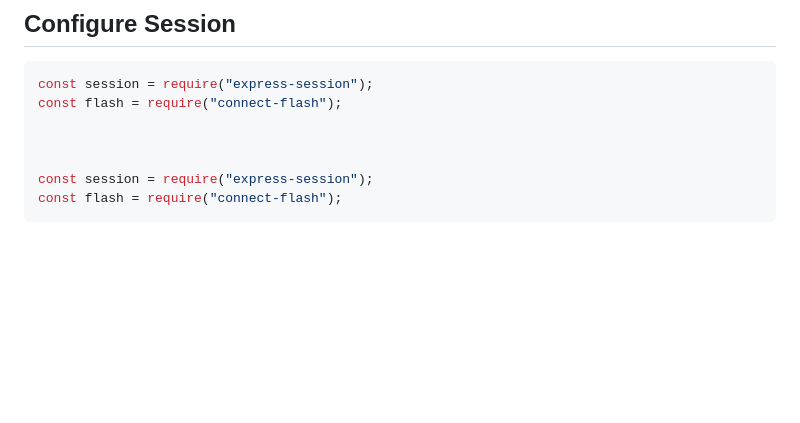
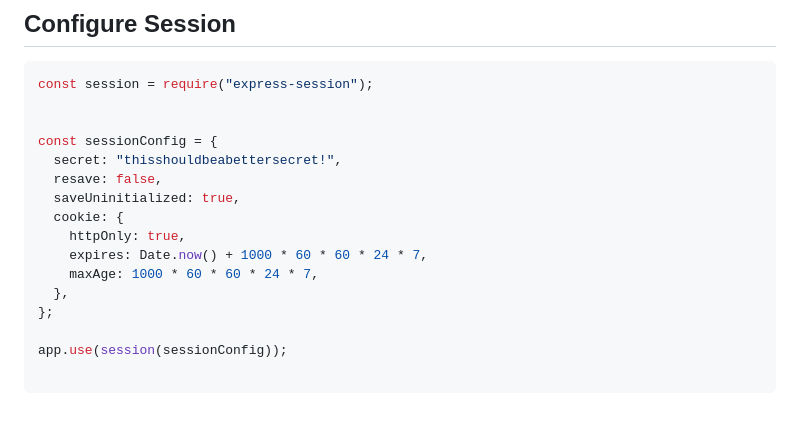
Before and after one commit to itsyuimorii/The-Web-Developer-Bootcamp-2023, a Markdown page: NOTE.md, the part around the change. Rendered like a GitHub page; blank space fills up the shorter version.

````diff
--- a/NOTE.md
+++ b/NOTE.md
@@ -2137,10 +2137,19 @@ const router = express.Router({ mergeParams: true });
 
 ```js
 const session = require("express-session");
-const flash = require("connect-flash");
-
-
-
-const session = require("express-session");
-const flash = require("connect-flash");
-```
+
+
+const sessionConfig = {
+  secret: "thisshouldbeabettersecret!",
+  resave: false,
+  saveUninitialized: true,
+  cookie: {
+    httpOnly: true,
+    expires: Date.now() + 1000 * 60 * 60 * 24 * 7,
+    maxAge: 1000 * 60 * 60 * 24 * 7,
+  },
+};
+
+app.use(session(sessionConfig));
+
+```
````
